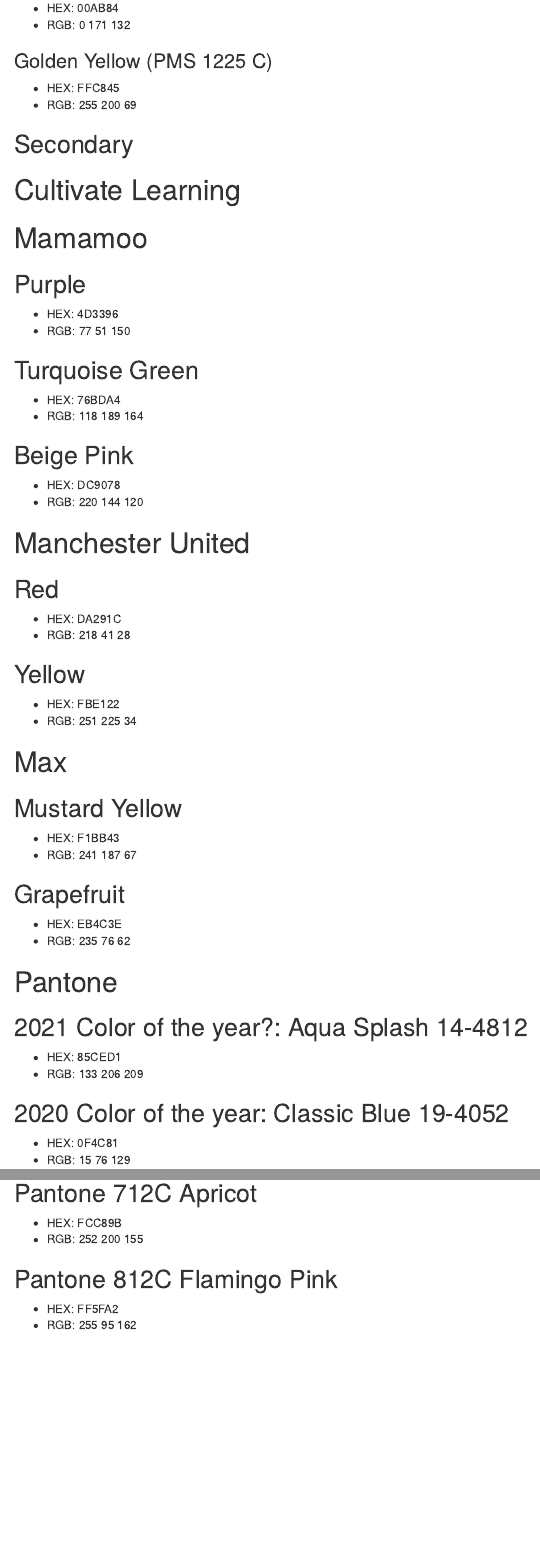
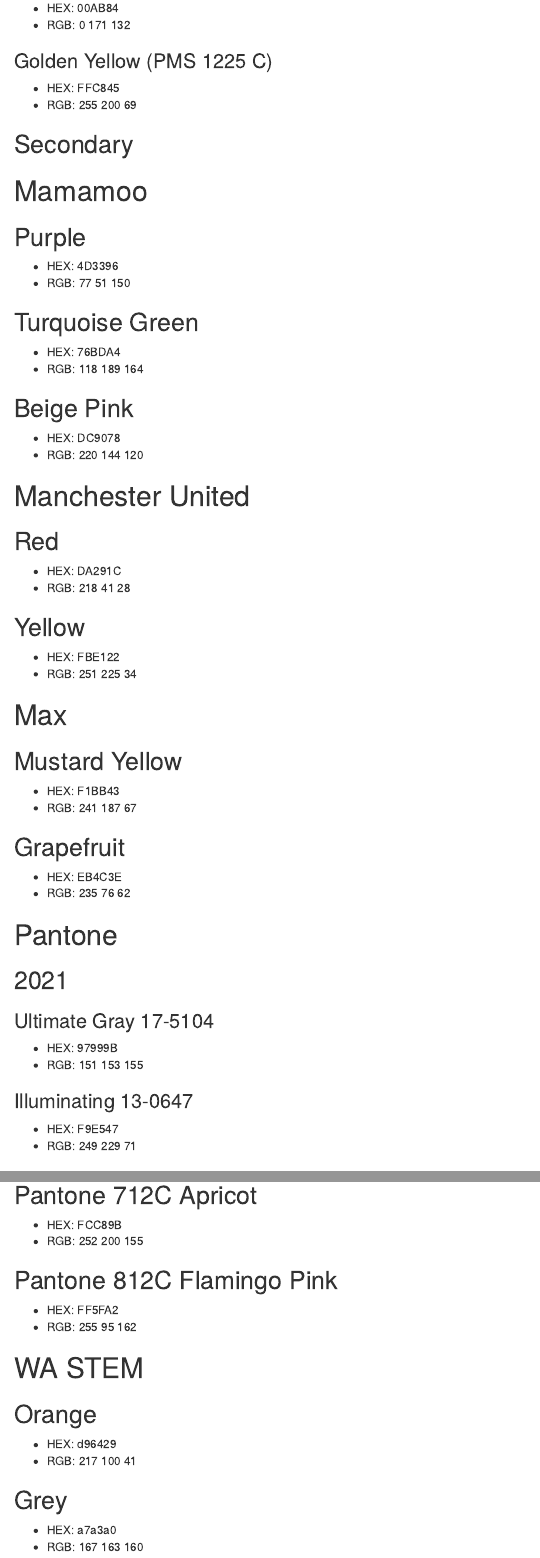
Before and after one commit to mhwangbo11/InnovationLab, an R Markdown document (Visual/ColorPalette.rmd): the page in a window 1100 px wide, from 390 px down before the commit and from 490 px down after it, so that both start at the same text, and a second part further down, joined at a grey line. The pictures show the output file Visual/ColorPalette.html that the author committed with the source, opened offline; menus at the side of the page are left out.

Commit message:
Color brewer updated

```diff
--- a/Visual/ColorPalette.rmd
+++ b/Visual/ColorPalette.rmd
@@ -30,7 +34,6 @@
 * RGB: 255 200 69
 
 ## Secondary
-# Cultivate Learning
 
 # Mamamoo
 ## Purple
@@ -64,8 +67,12 @@
 * RGB: 235 76 62
 
 # Pantone
-## 2021 Color of the year?: Aqua Splash 14-4812
-* HEX: 85CED1
-* RGB: 133 206 209
+## 2021
 
-## 2020 Color of the year: Classic Blue 19-4052
+### Ultimate Gray 17-5104
+* HEX: 97999B
+* RGB: 151 153 155
+
+### Illuminating 13-0647
+* HEX: F9E547
+* RGB: 249 229 71
@@ -93,3 +102,12 @@
 ## Pantone 812C Flamingo Pink
 * HEX: FF5FA2
 * RGB: 255 95 162
+
+# WA STEM
+## Orange
+* HEX: d96429
+* RGB: 217 100 41
+
+## Grey
+* HEX: a7a3a0
+* RGB: 167 163 160
```
Also changed, not shown: Football Analytics/xMetrics_Comp_070521.xlsx, Visual/ColorPalette.html, Visual/ColorPalette.md, Visual/ColorPalette.rmd (10 more changed lines), 1 other file.
